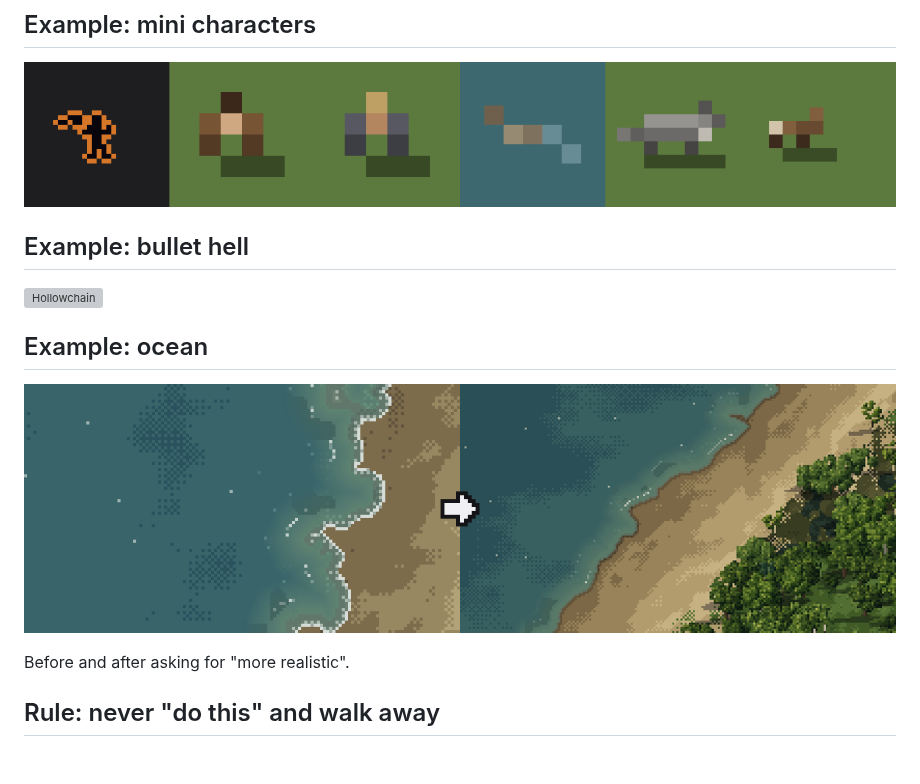
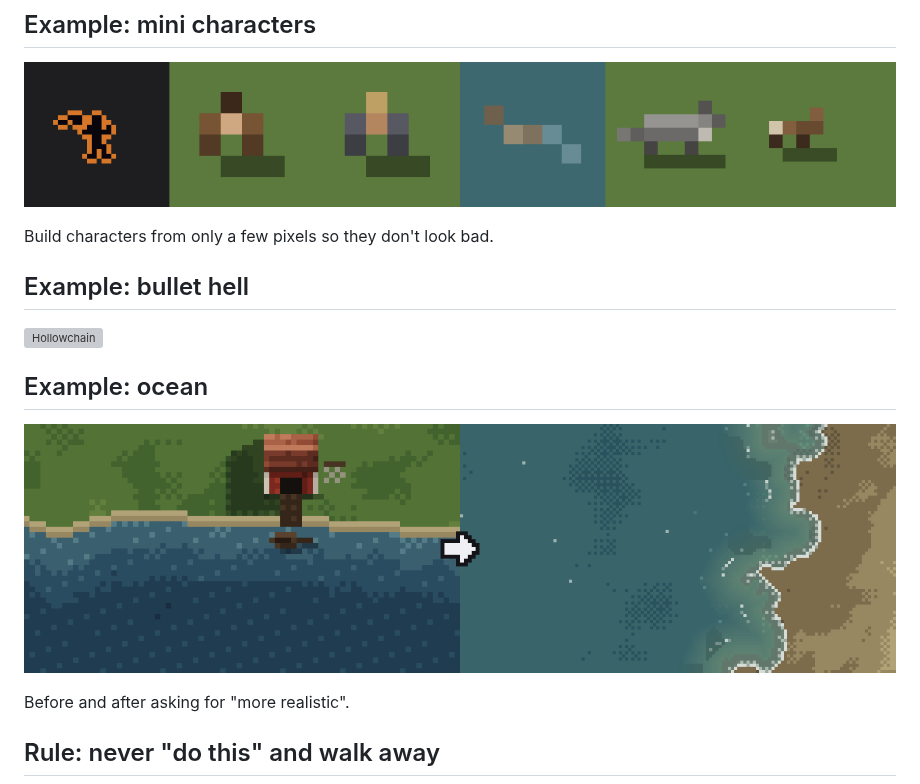
Before and after one commit to mankidev/codixel, a Markdown page: README.md, the part around the change. Drawn GitHub-style; pictures changed too: images/ocean_before_after.png; blank space fills up the shorter version; grey boxes are pictures that could not be loaded.

Commit message:
Older ocean as before, few-pixel characters note

```diff
--- a/README.md
+++ b/README.md
@@ -48,6 +48,8 @@ Left: the AI drew the dragon from scratch. Right: the AI turned a reference imag
 
 ![Mini characters](images/minis.gif)
 
+Build characters from only a few pixels so they don't look bad.
+
 ## Example: bullet hell
 
 ![Hollowchain](images/hollowchain.gif)
```
Also changed, not shown: SKILL.md (+4 -0 lines).
